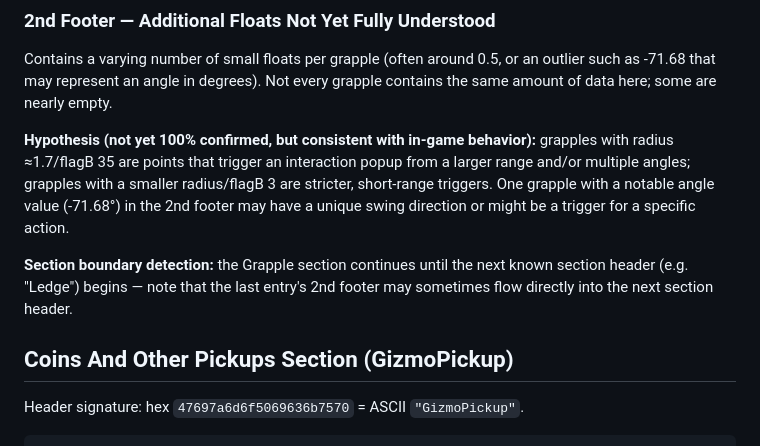
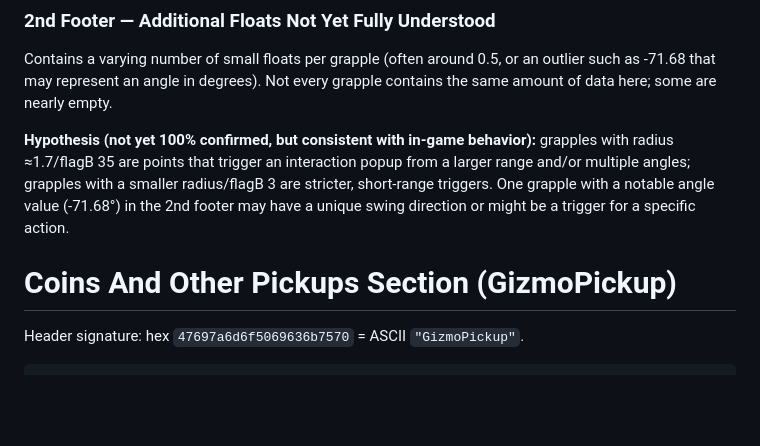
Before and after one commit to Kippie148/Kestrel-Gizmo-Tools-Addon, a Markdown page: docs/GIZ_Format_Documentation.md, the part around one of its changes. Rendered like a GitHub page; blank space fills up the shorter version.

```diff
--- a/docs/GIZ_Format_Documentation.md
+++ b/docs/GIZ_Format_Documentation.md
@@ -105,10 +114,8 @@ Contains a varying number of small floats per grapple (often around 0.5, or an o
 
 **Hypothesis (not yet 100% confirmed, but consistent with in-game behavior):** grapples with radius ≈1.7/flagB 35 are points that trigger an interaction popup from a larger range and/or multiple angles; grapples with a smaller radius/flagB 3 are stricter, short-range triggers. One grapple with a notable angle value (-71.68°) in the 2nd footer may have a unique swing direction or might be a trigger for a specific action.
 
-**Section boundary detection:** the Grapple section continues until the next known section header (e.g. "Ledge") begins — note that the last entry's 2nd footer may sometimes flow directly into the next section header.
 
-
-## Coins And Other Pickups Section (GizmoPickup)
+# Coins And Other Pickups Section (GizmoPickup)
 
 Header signature: hex `47697a6d6f5069636b7570` = ASCII `"GizmoPickup"`.
 
```
Also changed, not shown: other parts of docs/GIZ_Format_Documentation.md (+26 -17 lines).
